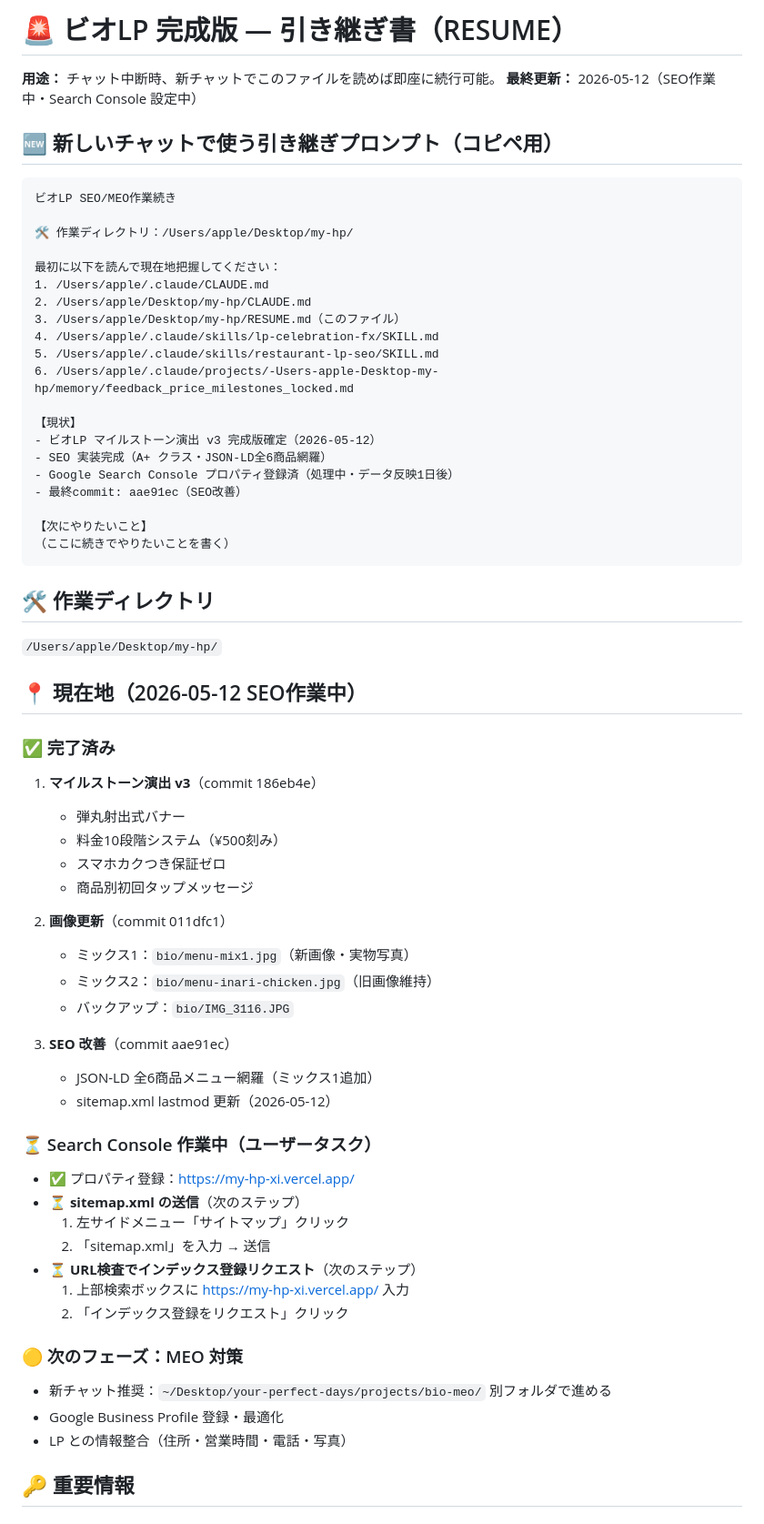
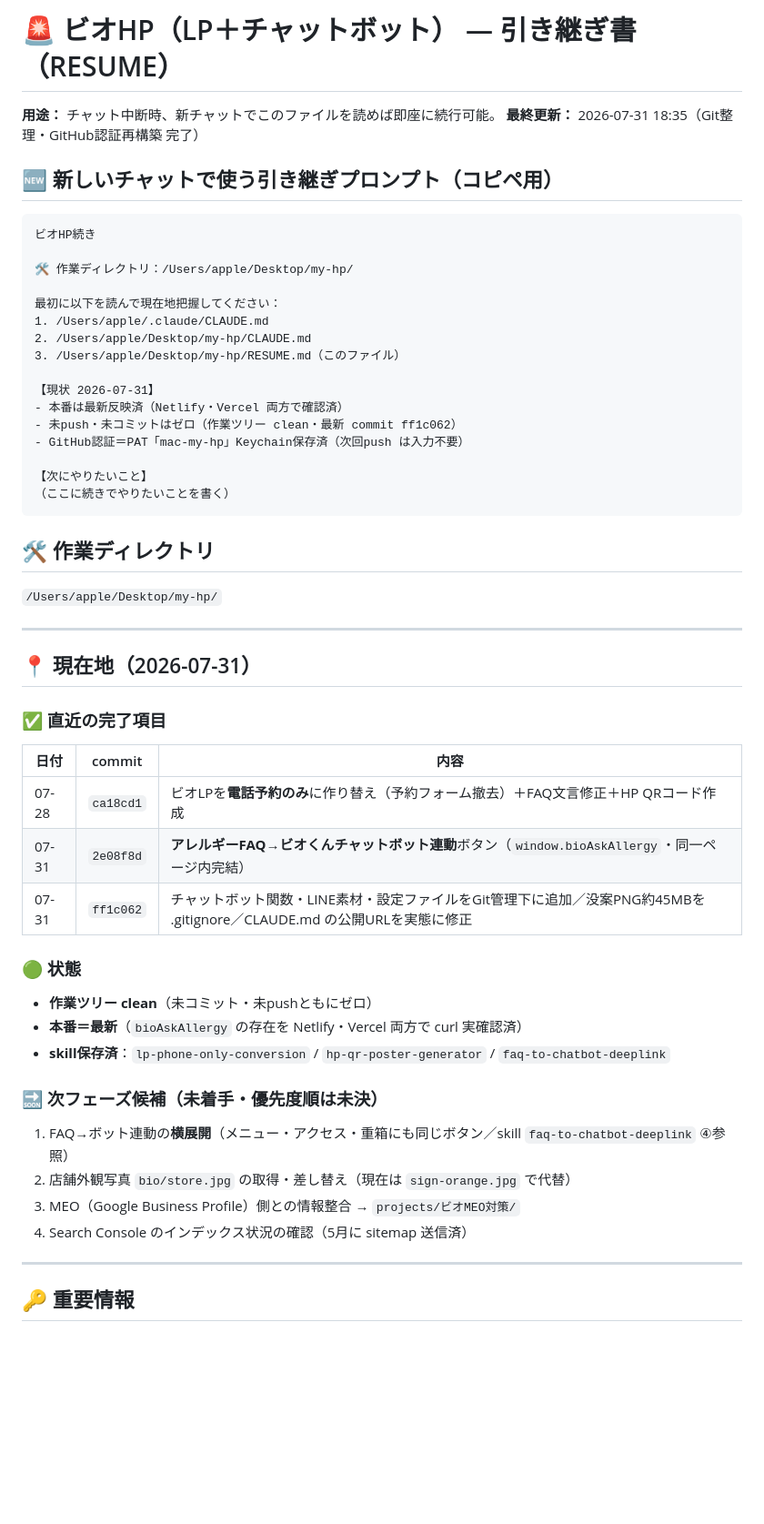
Before and after one commit to yuya-ai/my-hp, a Markdown page: RESUME.md, the part around one of its changes. Shown at 91% size. Rendered like a GitHub page; blank space fills up the shorter version.

````diff
--- a/RESUME.md
+++ b/RESUME.md
@@ -1,12 +1,12 @@
-# 🚨 ビオLP 完成版 — 引き継ぎ書（RESUME）
+# 🚨 ビオHP（LP＋チャットボット） — 引き継ぎ書（RESUME）
 
 **用途：** チャット中断時、新チャットでこのファイルを読めば即座に続行可能。
-**最終更新：** 2026-05-12（SEO作業中・Search Console 設定中）
+**最終更新：** 2026-07-31 18:35（Git整理・GitHub認証再構築 完了）
 
 ## 🆕 新しいチャットで使う引き継ぎプロンプト（コピペ用）
 
 ```
-ビオLP SEO/MEO作業続き
+ビオHP続き
 
 🛠 作業ディレクトリ：/Users/apple/Desktop/my-hp/
 
@@ -14,15 +14,11 @@
 1. /Users/apple/.claude/CLAUDE.md
 2. /Users/apple/Desktop/my-hp/CLAUDE.md
 3. /Users/apple/Desktop/my-hp/RESUME.md（このファイル）
-4. /Users/apple/.claude/skills/lp-celebration-fx/SKILL.md
-5. /Users/apple/.claude/skills/restaurant-lp-seo/SKILL.md
-6. /Users/apple/.claude/projects/-Users-apple-Desktop-my-hp/memory/feedback_price_milestones_locked.md
 
-【現状】
-- ビオLP マイルストーン演出 v3 完成版確定（2026-05-12）
-- SEO 実装完成（A+ クラス・JSON-LD全6商品網羅）
-- Google Search Console プロパティ登録済（処理中・データ反映1日後）
-- 最終commit: aae91ec（SEO改善）
+【現状 2026-07-31】
+- 本番は最新反映済（Netlify・Vercel 両方で確認済）
+- 未push・未コミットはゼロ（作業ツリー clean・最新 commit ff1c062）
+- GitHub認証＝PAT「mac-my-hp」Keychain保存済（次回push は入力不要）
 
 【次にやりたいこと】
 （ここに続きでやりたいことを書く）
@@ -31,37 +27,32 @@
 ## 🛠 作業ディレクトリ
 `/Users/apple/Desktop/my-hp/`
 
-## 📍 現在地（2026-05-12 SEO作業中）
+---
 
-### ✅ 完了済み
-1. **マイルストーン演出 v3**（commit 186eb4e）
-   - 弾丸射出式バナー
-   - 料金10段階システム（¥500刻み）
-   - スマホカクつき保証ゼロ
-   - 商品別初回タップメッセージ
+## 📍 現在地（2026-07-31）
 
-2. **画像更新**（commit 011dfc1）
-   - ミックス1：`bio/menu-mix1.jpg`（新画像・実物写真）
-   - ミックス2：`bio/menu-inari-chicken.jpg`（旧画像維持）
-   - バックアップ：`bio/IMG_3116.JPG`
+### ✅ 直近の完了項目
 
-3. **SEO 改善**（commit aae91ec）
-   - JSON-LD 全6商品メニュー網羅（ミックス1追加）
-   - sitemap.xml lastmod 更新（2026-05-12）
+| 日付 | commit | 内容 |
+|---|---|---|
+| 07-28 | `ca18cd1` | ビオLPを**電話予約のみ**に作り替え（予約フォーム撤去）＋FAQ文言修正＋HP QRコード作成 |
+| 07-31 | `2e08f8d` | **アレルギーFAQ→ビオくんチャットボット連動**ボタン（`window.bioAskAllergy`・同一ページ内完結） |
+| 07-31 | `ff1c062` | チャットボット関数・LINE素材・設定ファイルをGit管理下に追加／没案PNG約45MBを .gitignore／CLAUDE.md の公開URLを実態に修正 |
 
-### ⏳ Search Console 作業中（ユーザータスク）
-- ✅ プロパティ登録：https://my-hp-xi.vercel.app/
-- ⏳ **sitemap.xml の送信**（次のステップ）
-  1. 左サイドメニュー「サイトマップ」クリック
-  2. 「sitemap.xml」を入力 → 送信
-- ⏳ **URL検査でインデックス登録リクエスト**（次のステップ）
-  1. 上部検索ボックスに https://my-hp-xi.vercel.app/ 入力
-  2. 「インデックス登録をリクエスト」クリック
+### 🟢 状態
 
-### 🟡 次のフェーズ：MEO 対策
-- 新チャット推奨：`~/Desktop/your-perfect-days/projects/bio-meo/` 別フォルダで進める
-- Google Business Profile 登録・最適化
-- LP との情報整合（住所・営業時間・電話・写真）
+- **作業ツリー clean**（未コミット・未pushともにゼロ）
+- **本番＝最新**（`bioAskAllergy` の存在を Netlify・Vercel 両方で curl 実確認済）
+- **skill保存済**：`lp-phone-only-conversion` / `hp-qr-poster-generator` / `faq-to-chatbot-deeplink`
+
+### 🔜 次フェーズ候補（未着手・優先度順は未決）
+
+1. FAQ→ボット連動の**横展開**（メニュー・アクセス・重箱にも同じボタン／skill `faq-to-chatbot-deeplink` ④参照）
+2. 店舗外観写真 `bio/store.jpg` の取得・差し替え（現在は `sign-orange.jpg` で代替）
+3. MEO（Google Business Profile）側との情報整合 → `projects/ビオMEO対策/`
+4. Search Console のインデックス状況の確認（5月に sitemap 送信済）
+
+---
 
 ## 🔑 重要情報
 
````
Also changed, not shown: other parts of RESUME.md (+72 -49 lines).
